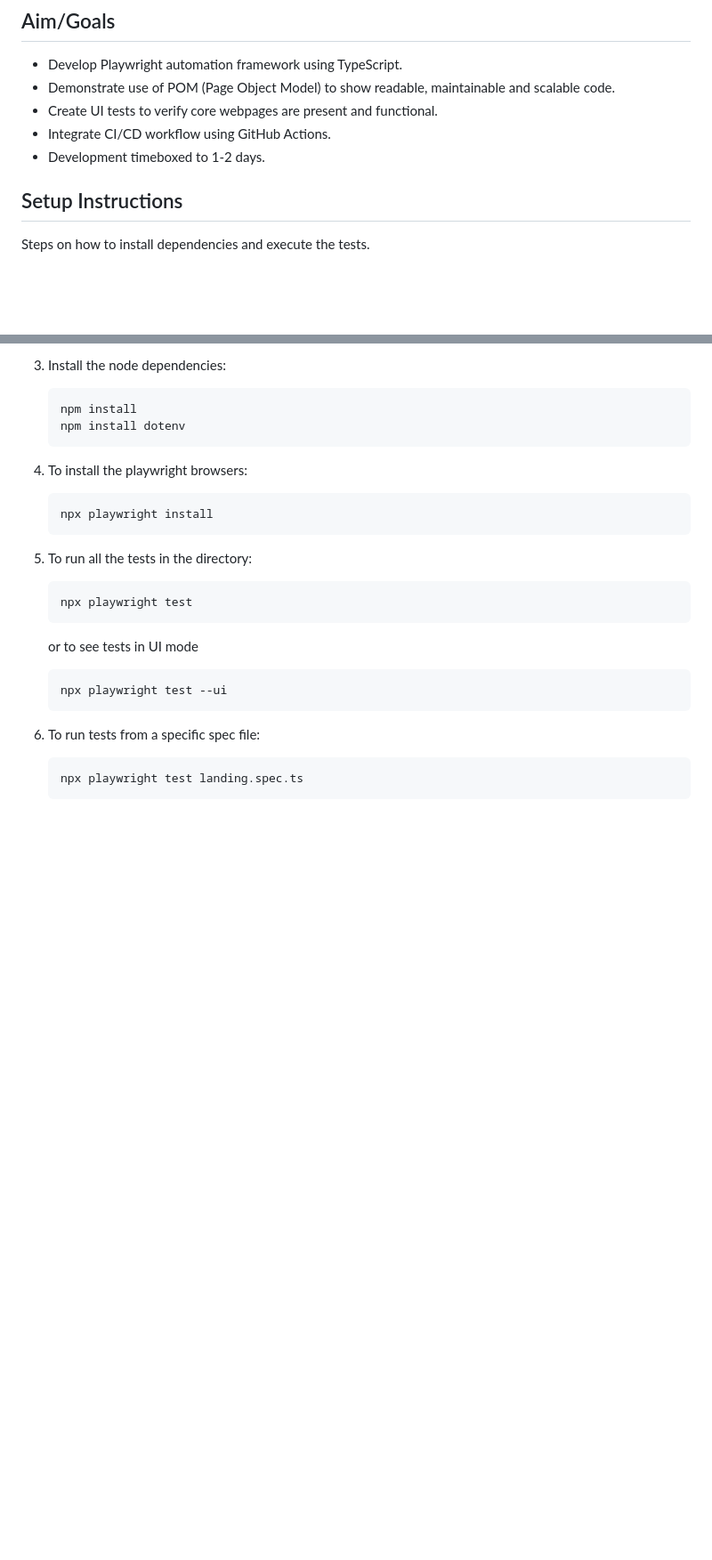
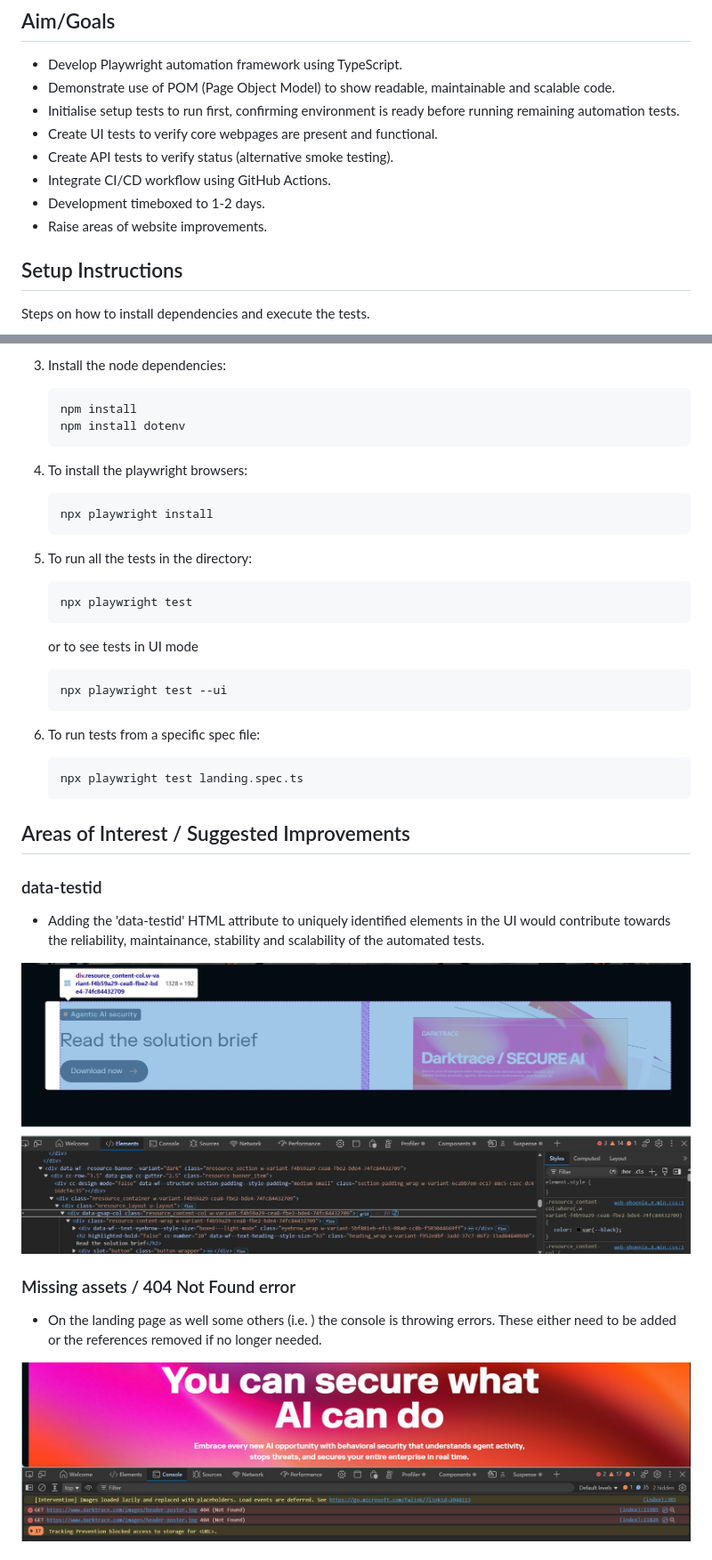
Before and after one commit to pendragon888/DarktraceWebsite, a Markdown page: README.md, 2 parts joined by grey strips. Shown at 89% size. GitHub-like rendering; pictures changed too: README_images/404NotFound.jpg (added), README_images/Missing_TestId.jpg (added); blank space fills up the shorter version.

Commit message:
Update README, added Areas of Interest / Suggested Improvements section

````diff
--- a/README.md
+++ b/README.md
@@ -5,9 +5,12 @@ This Playwright automation test framework uses TypeScript to automate [Darktrace
 ## Aim/Goals
 - Develop Playwright automation framework using TypeScript.
 - Demonstrate use of POM (Page Object Model) to show readable, maintainable and scalable code.
+- Initialise setup tests to run first, confirming environment is ready before running remaining automation tests.
 - Create UI tests to verify core webpages are present and functional.
+- Create API tests to verify status (alternative smoke testing).
 - Integrate CI/CD workflow using GitHub Actions.
 - Development timeboxed to 1-2 days.
+- Raise areas of website improvements.
 
 
 ## Setup Instructions
@@ -53,3 +56,19 @@ Steps on how to install dependencies and execute the tests.
     ```
 
 
+## Areas of Interest / Suggested Improvements
+
+### data-testid
+
+- Adding the 'data-testid' HTML attribute to uniquely identified elements in the UI would contribute towards the reliability, maintainance, stability and scalability of the automated tests.
+
+![MissingTestID](/README_images/Missing_TestId.jpg)
+
+
+### Missing assets / 404 Not Found error
+
+- On the landing page as well some others (i.e. ) the console is throwing errors. These either need to be added or the references removed if no longer needed.
+
+![404NotFound](/README_images/404NotFound.jpg)
+
+
````
Also changed, not shown: other parts of README.md (+13 -0 lines), README_images/403Forbidden.jpg (added), README_images/Missing_alt_text.jpg (added).
